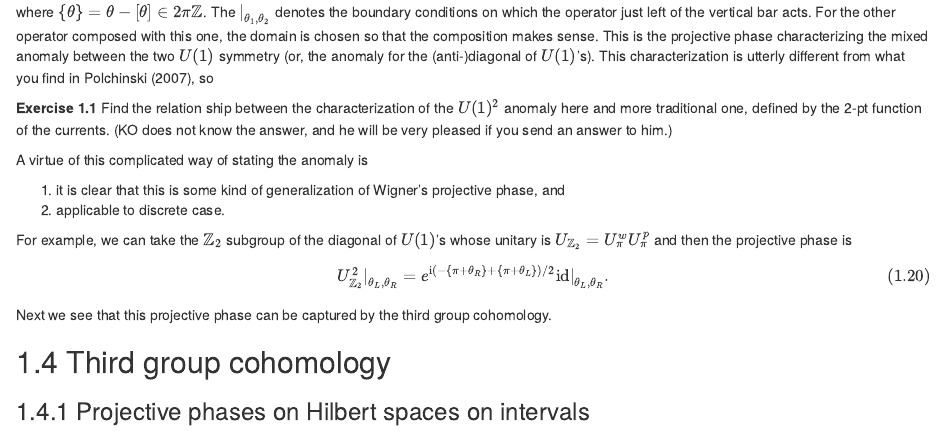
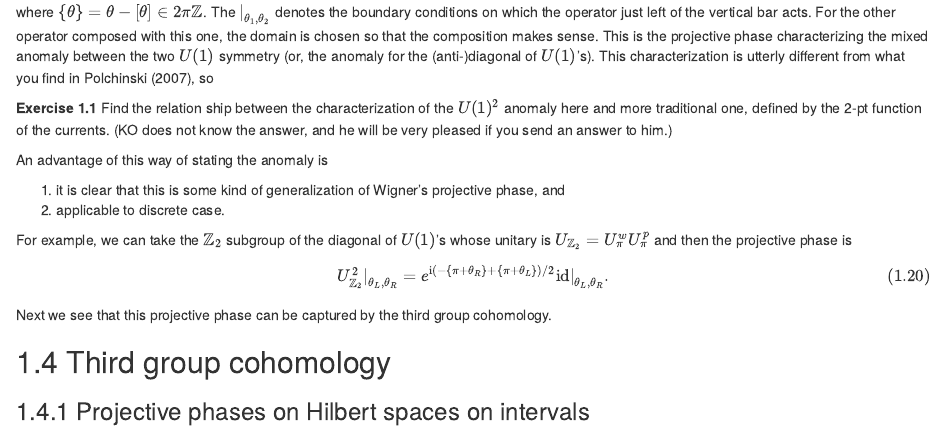
Before and after one commit to kantohm11/symmetry_review, an R Markdown document (02-2dQFT.Rmd): the page in a window 1100 px wide, from 3280 px down. Rendered offline with R 4.5, knitr and Pandoc, with nearby package versions; drawn as R Markdown's standard HTML page in place of the format the file asks for.

Commit message:
small correction in 3.4

```diff
--- a/02-2dQFT.Rmd
+++ b/02-2dQFT.Rmd
@@ -237,7 +237,7 @@ This characterization is utterly different from what you find in @PolchinskiVol1
 Find the relation ship between the characterization of the $U(1)^2$ anomaly here and more traditional one, defined by the 2-pt function of the currents. (KO does not know the answer, and he will be very pleased if you send an answer to him.)
 :::
 
-A virtue of this complicated way of stating the anomaly is
+An advantage of this way of stating the anomaly is
 
 1. it is clear that this is some kind of generalization of Wigner's projective phase, and
 2. applicable to discrete case.
```
Also changed, not shown: 02-2dQFT.Rmd (3 more changed lines).
